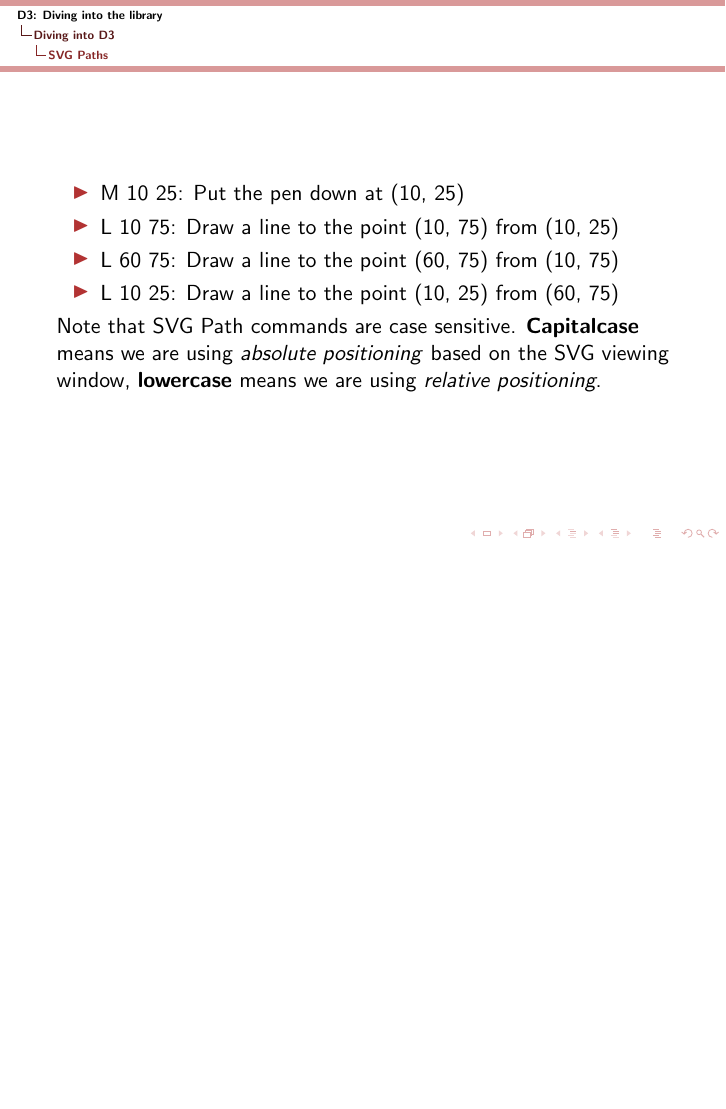
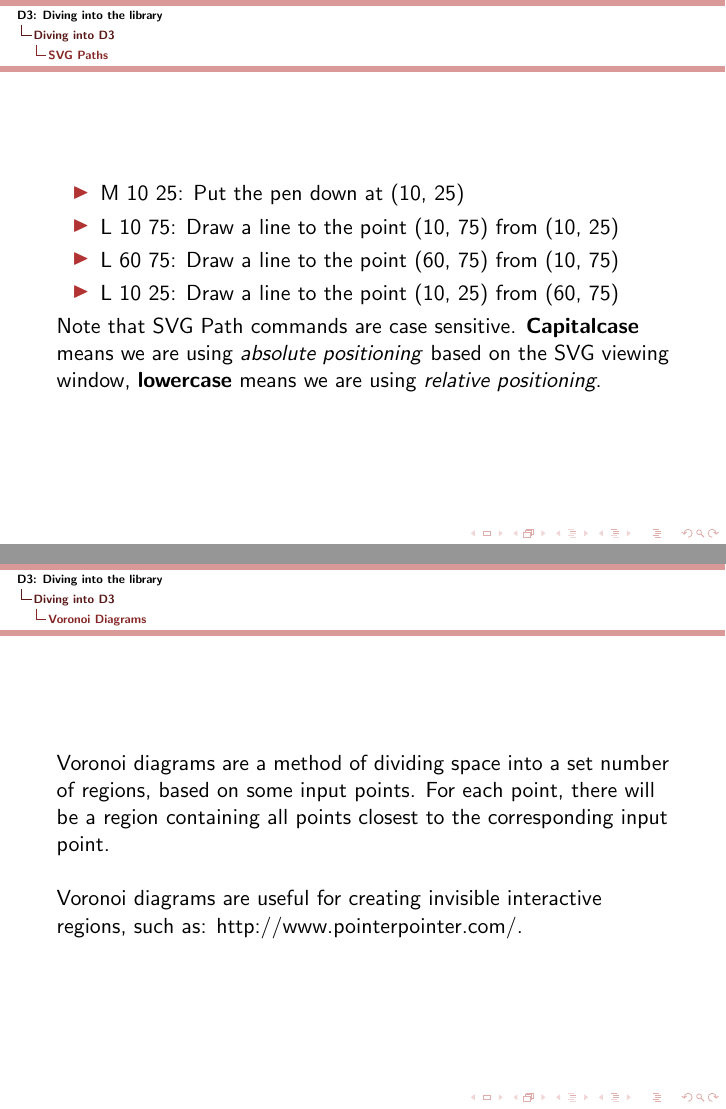
Before and after one commit to DrkSephy/d3-sandbox, LaTeX slides (presentation/October14th/divingintod3.tex): page 36 of 48 before the commit and pages 36 and 37 of 50 after it, the two joined at a grey line, the shorter picture padded with empty space. Compiled offline with pdfLaTeX.

Commit message:
Adding section for voronoi diagrams

```diff
--- a/presentation/October14th/divingintod3.tex
+++ b/presentation/October14th/divingintod3.tex
@@ -329,6 +329,17 @@
   SVG viewing window, \textbf{lowercase} means we are using \textit{relative positioning}.
 \end{frame}
 
+\subsection{Voronoi Diagrams}
+\begin{frame}
+  Voronoi diagrams are a method of dividing space into a set number of regions, based on some input points. For each point, there will be a region containing all points closest to the corresponding input point.
+  \newline
+
+  Voronoi diagrams are useful for creating invisible interactive regions, such as: http://www.pointerpointer.com/.
+\end{frame}
+
+\begin{frame}
+\end{frame}
+
 \subsection{D3 Selection Pattern}
 \begin{frame}
   \frametitle{Update}
```
